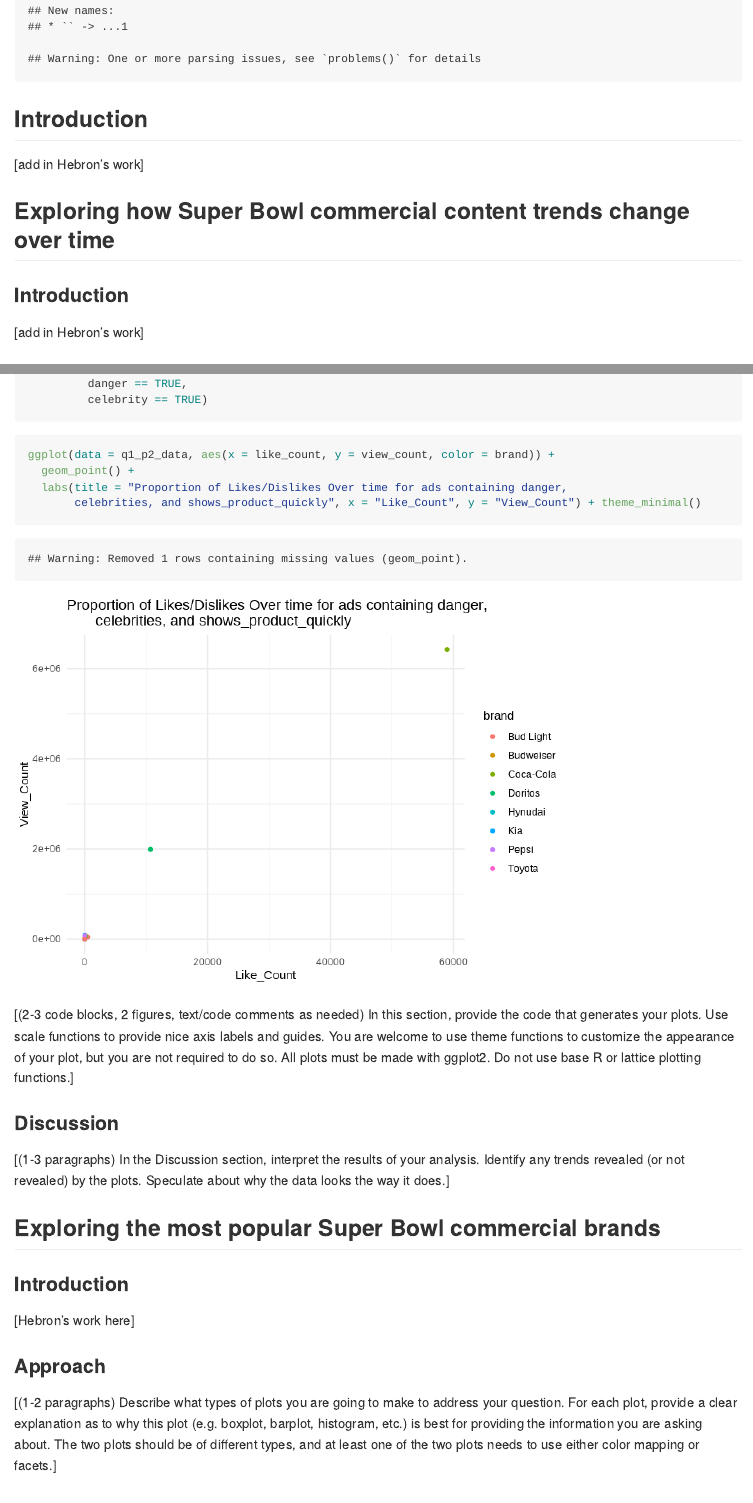
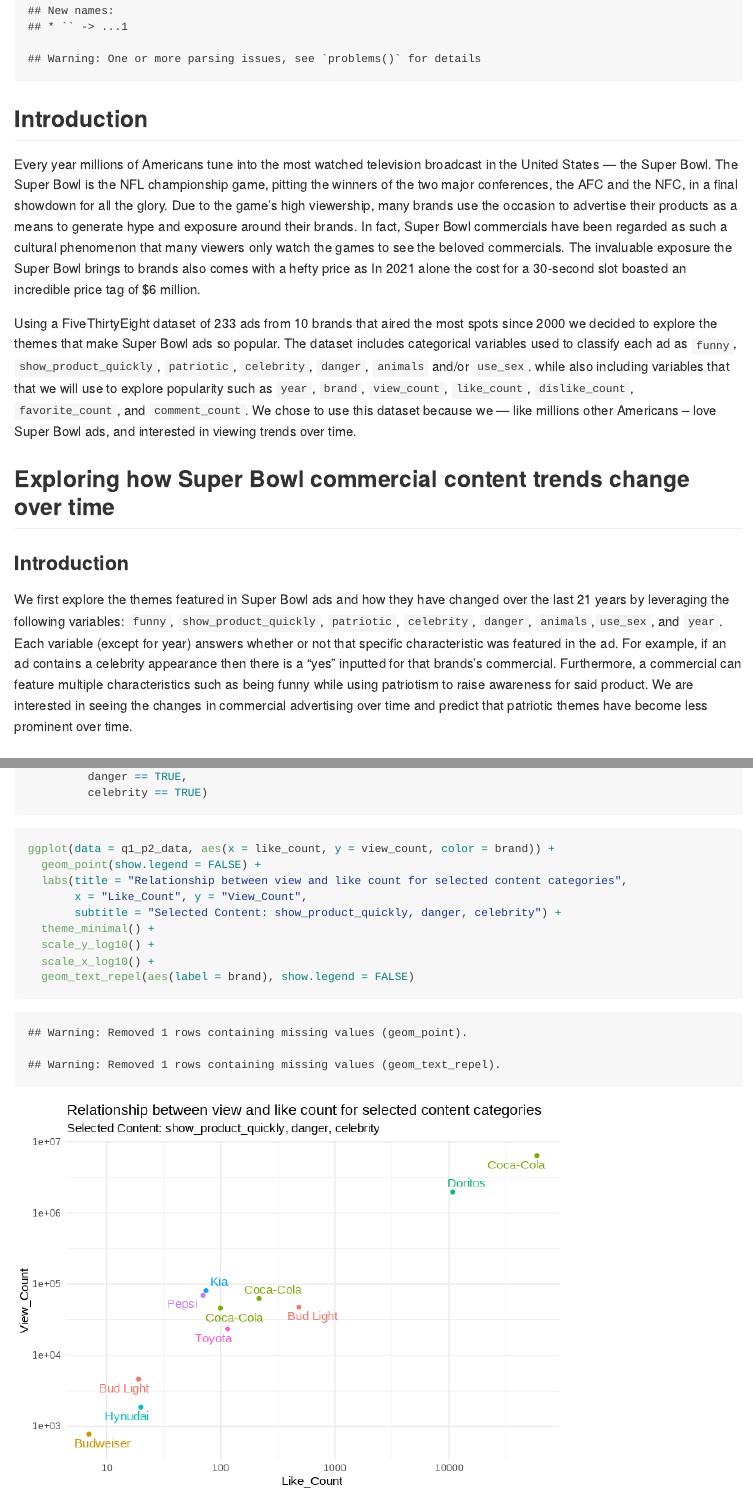
Before and after one commit to vizdata-f21/project-1-the_outliers, an R Markdown document (README.Rmd): the page in a window 1100 px wide, from 990 px down, and a second part further down, joined at a grey line. The pictures show the output file README.md that the author committed with the source, drawn offline in the style of GitHub; long lines of code are wrapped.

Commit message:
revised part of q1

````diff
--- a/README.Rmd
+++ b/README.Rmd
@@ -22,13 +24,15 @@
 
 ## Introduction
 
-[add in Hebron's work]
+Every year millions of Americans tune into the most watched  television broadcast in the United States — the Super Bowl. The Super Bowl is the NFL championship game, pitting the winners of the two major conferences, the AFC and the NFC, in a final showdown for all the glory. Due to the game’s high viewership, many brands use the occasion to advertise their products as a means to generate hype and exposure around their brands. In fact, Super Bowl commercials have been regarded as such a cultural phenomenon that many viewers only watch the games to see the beloved commercials. The invaluable exposure the Super Bowl brings to brands also comes with a hefty price as In 2021 alone the cost for a 30-second slot boasted an incredible price tag of $6 million.
+
+Using a FiveThirtyEight dataset of 233 ads from 10 brands that aired the most spots since 2000 we decided to explore the themes that make Super Bowl ads so popular. The dataset includes categorical variables used to classify each ad as `funny`, `show_product_quickly`, `patriotic`, `celebrity`, `danger`, `animals` and/or `use_sex`. while also including variables that that we will use to explore popularity such as `year`, `brand`, `view_count`, `like_count`, `dislike_count`, `favorite_count`, and `comment_count`. We chose to use this dataset because we — like millions other Americans – love Super Bowl ads, and interested in viewing trends over time.
 
 ## Exploring how Super Bowl commercial content trends change over time
 
 ### Introduction
 
-[add in Hebron's work]
+We first explore the themes featured in Super Bowl ads and how they have changed over the last 21 years by leveraging the following variables: `funny`, `show_product_quickly`, `patriotic`, `celebrity`, `danger`, `animals`,`use_sex`, and `year`. Each variable (except for year) answers whether or not that specific characteristic was featured in the ad. For example, if an ad contains a celebrity appearance then there is a “yes” inputted for that brands’s commercial. Furthermore, a commercial can feature multiple characteristics such as being funny while using patriotism to raise awareness for said product. We are interested in seeing the changes in commercial advertising over time and predict that patriotic themes have become less prominent over time.
 
 ### Approach
 
@@ -80,9 +84,14 @@
 ```{r q1_p2_graph}
 
 ggplot(data = q1_p2_data, aes(x = like_count, y = view_count, color = brand)) +
-  geom_point() +
-  labs(title = "Proportion of Likes/Dislikes Over time for ads containing danger,
-       celebrities, and shows_product_quickly", x = "Like_Count", y = "View_Count") + theme_minimal()
+  geom_point(show.legend = FALSE) +
+  labs(title = "Relationship between view and like count for selected content categories",
+       x = "Like_Count", y = "View_Count",
+       subtitle = "Selected Content: show_product_quickly, danger, celebrity") +
+  theme_minimal() +
+  scale_y_log10() +
+  scale_x_log10() +
+  geom_text_repel(aes(label = brand), show.legend = FALSE)
 
 ```
 
````
Also changed, not shown: README.md, README_files/figure-gfm/q1_p2_graph-1.png, README_files/figure-gfm/q2_p2_graph-1.png, README.Rmd (8 more changed lines).
